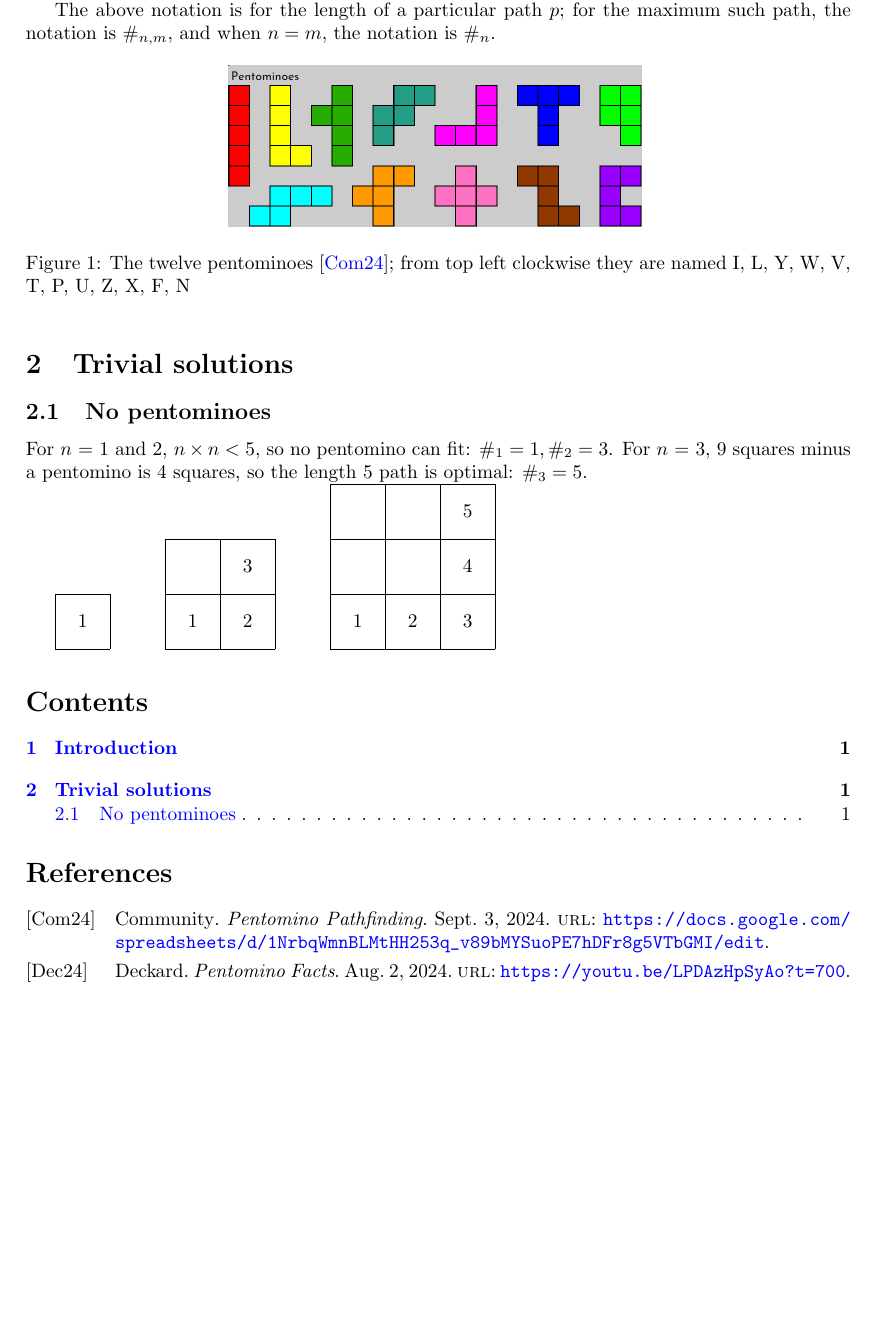
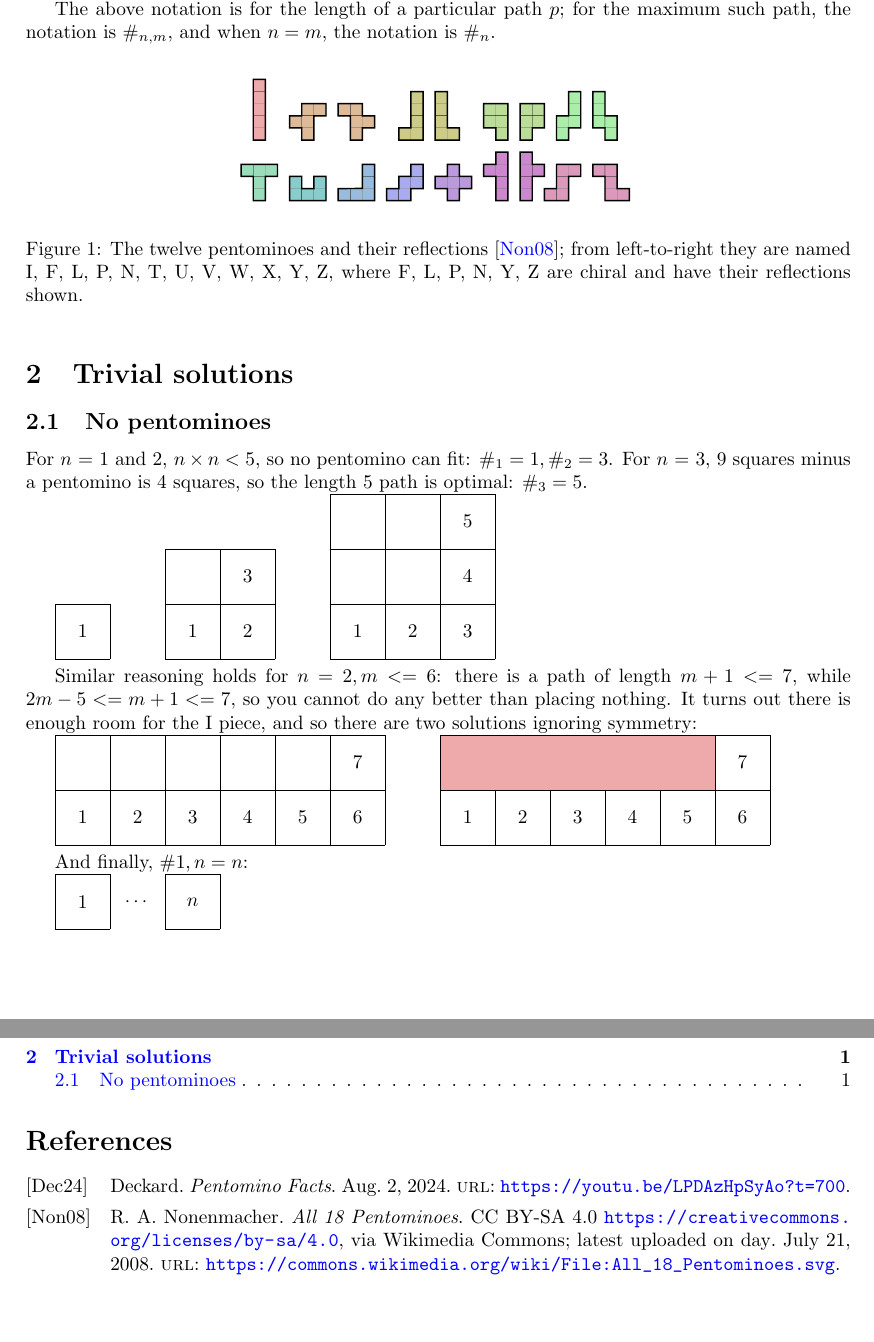
Before and after one commit to icecream17/minopathfinding, a LaTeX document (main.tex): part of the page before the commit and two parts of pages 1 and 2 of 2 after it, the two joined at a grey line, cut so that both start at the same text, the shorter picture padded with empty space. Compiled offline with pdfLaTeX.

Commit message:
add files, fix #2

```diff
--- a/main.tex
+++ b/main.tex
@@ -7,6 +7,7 @@
 \usepackage{graphicx}
 \usepackage{xcolor}
 \usepackage[colorlinks=true, allcolors=blue]{hyperref}
+\usepackage{svg}
 
 \usepackage{csquotes} % recommended to fix warning
 \usepackage[style=alphabetic]{biblatex}
@@ -30,16 +44,16 @@ Table of contents is near the end.
 
 \section{Introduction}
 
-\cite{v1} posed the following problem: Given a rectangular $n \times m$ grid of squares,
-place a subset of the twelve pentominoes (see Figure \ref{fig:pentominoes}), and endpoints A and B on the grid \textcolor{gray}{without overlaps} such that $\#^{p}_{n, m}$ = the length of (the shortest \textcolor{gray}{nonempty} path between $A$ and $B$) is maximized.
+\cite{v1} posed the following problem: Given a rectangular $n \times m$ grid of squares, place a subset of the twelve pentominoes (see Figure \ref{fig:pentominoes}), and endpoints A and B on the grid \textcolor{gray}{without overlaps} such that $\#^{p}_{n, m}$ = the length of (the shortest \textcolor{gray}{nonempty} path between $A$ and $B$) is maximized.
 
 The above notation is for the length of a particular path $p$; for the maximum such path, the notation is $\#_{n, m}$, and when $n = m$, the notation is $\#_n$.
 
 \begin{figure}[!h]
     \centering
-    \includegraphics[width=0.5\linewidth]{pentominoes.png}
-    \caption{The twelve pentominoes \cite{sheet};
-    from top left clockwise they are named I, L, Y, W, V, T, P, U, Z, X, F, N}
+    \includesvg[width=0.5\linewidth]{All_18_Pentominoes.svg}
+    \caption{The twelve pentominoes and their reflections \cite{pentominoes};
+    from left-to-right they are named I, F, L, P, N, T, U, V, W, X, Y, Z,
+    where F, L, P, N, Y, Z are chiral and have their reflections shown.}
     \label{fig:pentominoes}
 \end{figure}
 
@@ -65,6 +79,39 @@ For $n$ = 3, 9 squares minus a pentomino is 4 squares, so the length 5 path is o
     \draw (7.5,0.5) node{3};
     \draw (7.5,1.5) node{4};
     \draw (7.5,2.5) node{5};
+\end{tikzpicture}
+
+Similar reasoning holds for $n = 2, m <= 6$: there is a path of length $m + 1 <= 7$, while $2m - 5 <= m + 1 <= 7$, so you cannot do any better than placing nothing. It turns out there is enough room for the I piece, and so there are two solutions ignoring symmetry:
+
+\begin{tikzpicture}
+    \draw[step=1cm,black,very thin] (0,0) grid (6,2);
+    \draw (0.5,0.5) node{1};
+    \draw (1.5,0.5) node{2};
+    \draw (2.5,0.5) node{3};
+    \draw (3.5,0.5) node{4};
+    \draw (4.5,0.5) node{5};
+    \draw (5.5,0.5) node{6};
+    \draw (5.5,1.5) node{7};
+
+    \draw[step=1cm,black,very thin] (7,0) grid (13,2);
+    \draw (7.5,0.5) node{1};
+    \draw (8.5,0.5) node{2};
+    \draw (9.5,0.5) node{3};
+    \draw (10.5,0.5) node{4};
+    \draw (11.5,0.5) node{5};
+    \draw (12.5,0.5) node{6};
+    \draw (12.5,1.5) node{7};
+    \filldraw[fill=colorI] (7,1) rectangle (12,2);
+\end{tikzpicture}
+
+And finally, $\#1,n = n$:
+
+\begin{tikzpicture}
+    \draw[step=1cm,black,very thin] (0,0) grid (1,1);
+    \draw[step=1cm,black,very thin] (2,0) grid (3,1);
+    \draw (0.5,0.5) node{1};
+    \draw (1.5,0.5) node{$\cdots$};
+    \draw (2.5,0.5) node{$n$};
 \end{tikzpicture}
 
 % \subsection{How to include Figures}
```
Also changed, not shown: sources.bib (added, +28 -0 lines), All_18_Pentominoes.svg (added), main.bbl, main.pdf, main.tex (13 more changed lines), 6 other files. Lines whose indentation alone changed are shown as unchanged.
